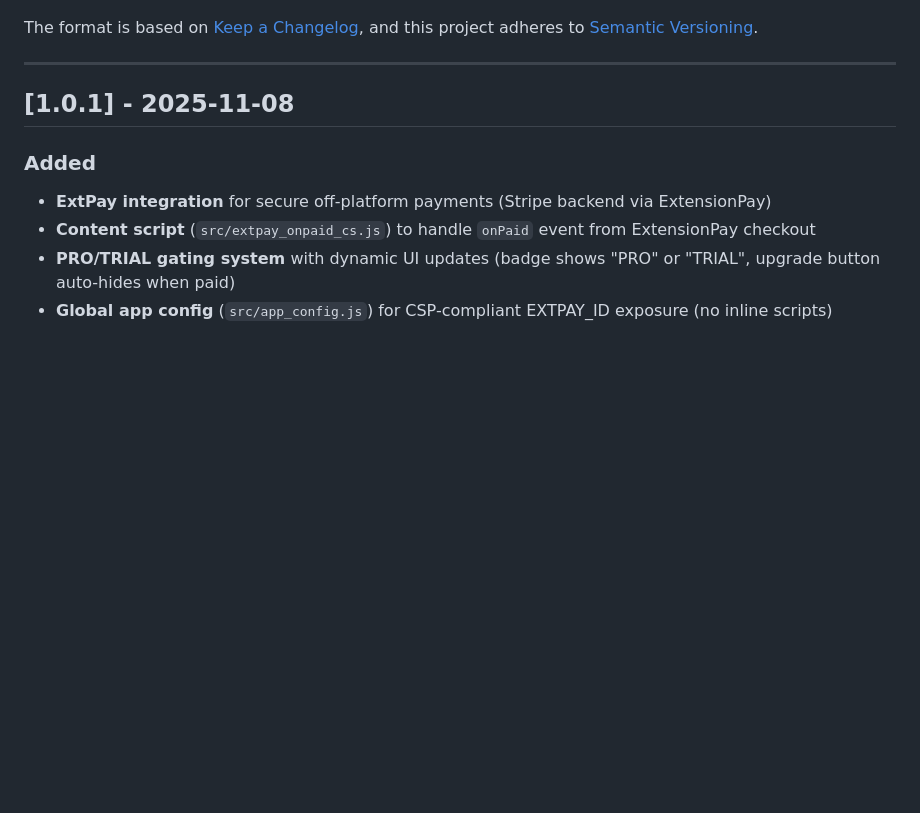
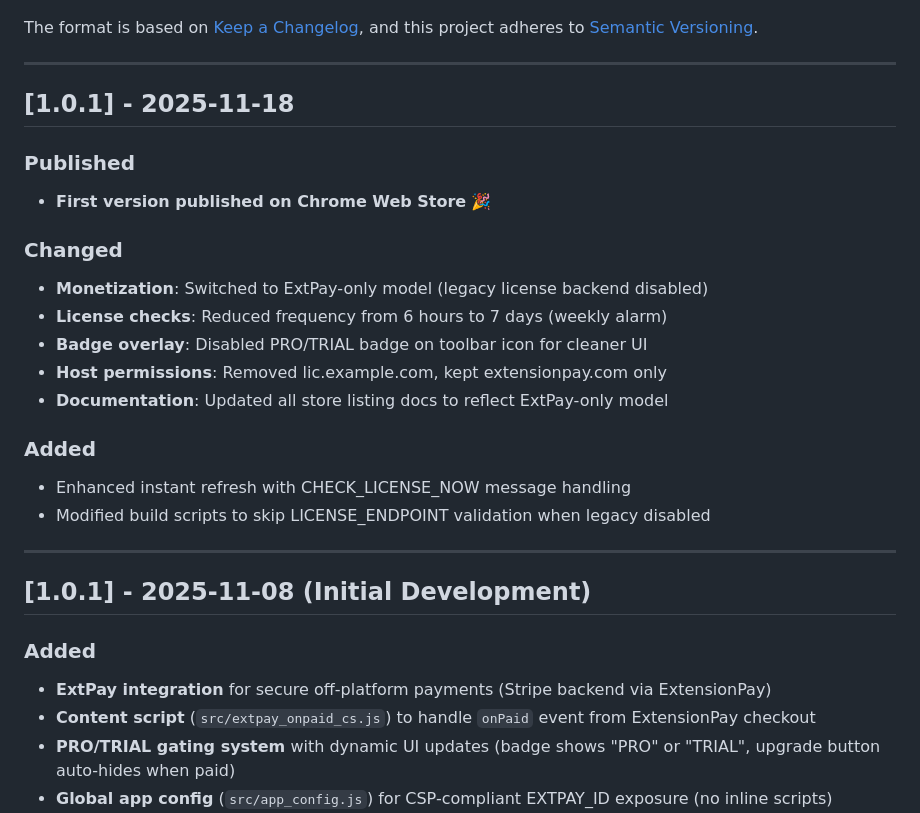
Before and after one commit to EngInCoreStudio/link-and-co-visual-bookmarks, a Markdown page: CHANGELOG.md, the part around the change. GitHub-like rendering; blank space fills up the shorter version.

Commit message:
Update CHANGELOG: First version published on Chrome Web Store

```diff
--- a/CHANGELOG.md
+++ b/CHANGELOG.md
@@ -7,7 +7,25 @@ and this project adheres to [Semantic Versioning](https://semver.org/spec/v2.0.0
 
 ---
 
-## [1.0.1] - 2025-11-08
+## [1.0.1] - 2025-11-18
+
+### Published
+- **First version published on Chrome Web Store** 🎉
+
+### Changed
+- **Monetization**: Switched to ExtPay-only model (legacy license backend disabled)
+- **License checks**: Reduced frequency from 6 hours to 7 days (weekly alarm)
+- **Badge overlay**: Disabled PRO/TRIAL badge on toolbar icon for cleaner UI
+- **Host permissions**: Removed lic.example.com, kept extensionpay.com only
+- **Documentation**: Updated all store listing docs to reflect ExtPay-only model
+
+### Added
+- Enhanced instant refresh with CHECK_LICENSE_NOW message handling
+- Modified build scripts to skip LICENSE_ENDPOINT validation when legacy disabled
+
+---
+
+## [1.0.1] - 2025-11-08 (Initial Development)
 
 ### Added
 - **ExtPay integration** for secure off-platform payments (Stripe backend via ExtensionPay)
```
